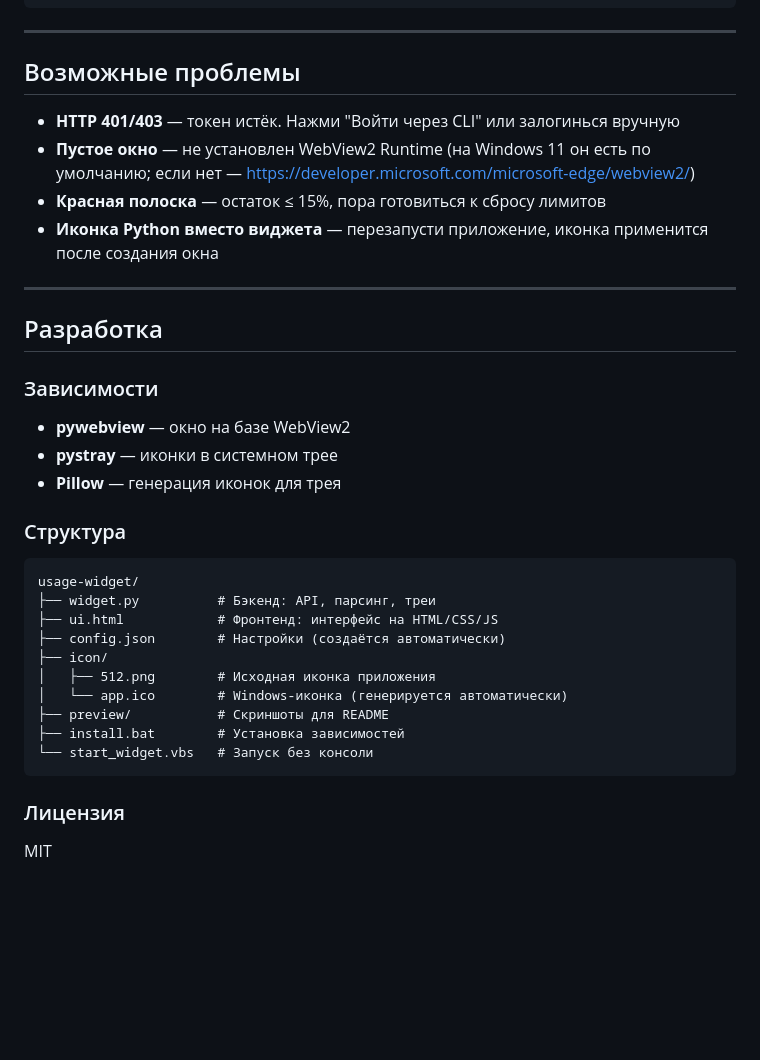
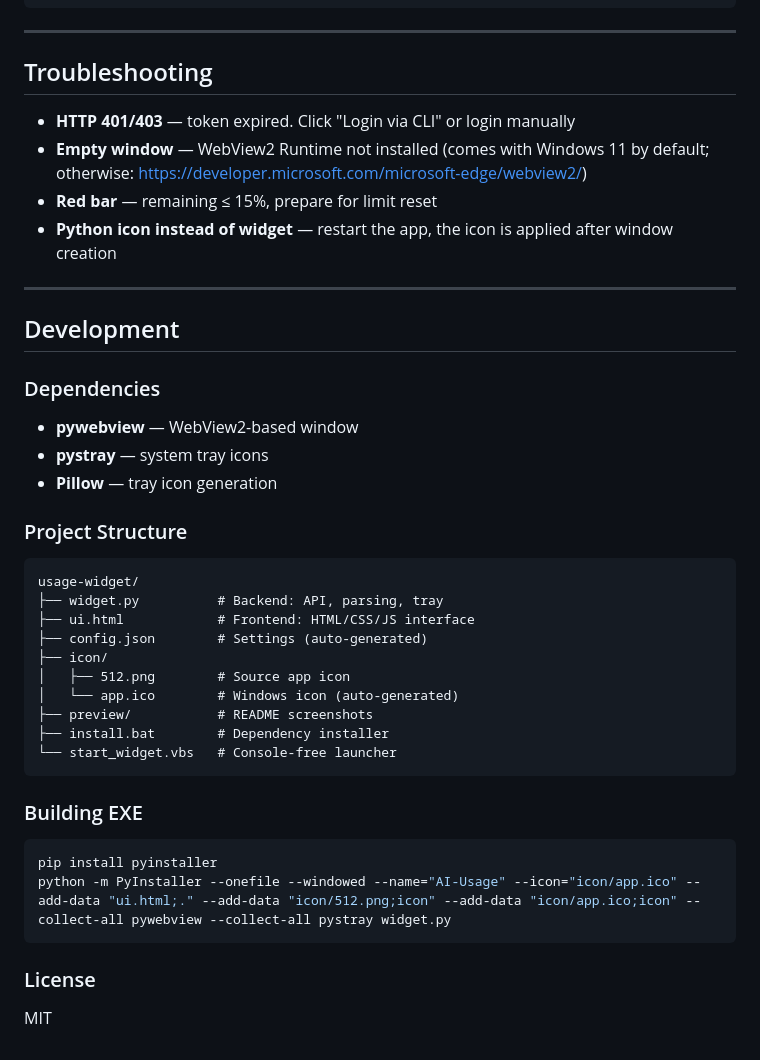
Before and after one commit to Trafalgardi/ai-usage-widget, a Markdown page: README.md, the part around one of its changes. GitHub-like rendering; blank space fills up the shorter version.

````diff
--- a/README.md
+++ b/README.md
@@ -118,35 +119,41 @@ Claude Code и Codex CLI в реальном времени.
 
 ---
 
-## Возможные проблемы
+## Troubleshooting
 
-* **HTTP 401/403** — токен истёк. Нажми "Войти через CLI" или залогинься вручную
-* **Пустое окно** — не установлен WebView2 Runtime (на Windows 11 он есть по умолчанию; если нет — https://developer.microsoft.com/microsoft-edge/webview2/)
-* **Красная полоска** — остаток ≤ 15%, пора готовиться к сбросу лимитов
-* **Иконка Python вместо виджета** — перезапусти приложение, иконка применится после создания окна
+* **HTTP 401/403** — token expired. Click "Login via CLI" or login manually
+* **Empty window** — WebView2 Runtime not installed (comes with Windows 11 by default; otherwise: https://developer.microsoft.com/microsoft-edge/webview2/)
+* **Red bar** — remaining ≤ 15%, prepare for limit reset
+* **Python icon instead of widget** — restart the app, the icon is applied after window creation
 
 ---
 
-## Разработка
+## Development
 
-### Зависимости
-- **pywebview** — окно на базе WebView2
-- **pystray** — иконки в системном трее
-- **Pillow** — генерация иконок для трея
+### Dependencies
+- **pywebview** — WebView2-based window
+- **pystray** — system tray icons
+- **Pillow** — tray icon generation
 
-### Структура
+### Project Structure
 ```
 usage-widget/
-├── widget.py          # Бэкенд: API, парсинг, треи
-├── ui.html            # Фронтенд: интерфейс на HTML/CSS/JS
-├── config.json        # Настройки (создаётся автоматически)
+├── widget.py          # Backend: API, parsing, tray
+├── ui.html            # Frontend: HTML/CSS/JS interface
+├── config.json        # Settings (auto-generated)
 ├── icon/
-│   ├── 512.png        # Исходная иконка приложения
-│   └── app.ico        # Windows-иконка (генерируется автоматически)
-├── preview/           # Скриншоты для README
-├── install.bat        # Установка зависимостей
-└── start_widget.vbs   # Запуск без консоли
+│   ├── 512.png        # Source app icon
+│   └── app.ico        # Windows icon (auto-generated)
+├── preview/           # README screenshots
+├── install.bat        # Dependency installer
+└── start_widget.vbs   # Console-free launcher
 ```
 
-### Лицензия
+### Building EXE
+```bash
+pip install pyinstaller
+python -m PyInstaller --onefile --windowed --name="AI-Usage" --icon="icon/app.ico" --add-data "ui.html;." --add-data "icon/512.png;icon" --add-data "icon/app.ico;icon" --collect-all pywebview --collect-all pystray widget.py
+```
+
+### License
 MIT
````
Also changed, not shown: other parts of README.md (+63 -62 lines), README.ru.md (added, +162 -0 lines).
